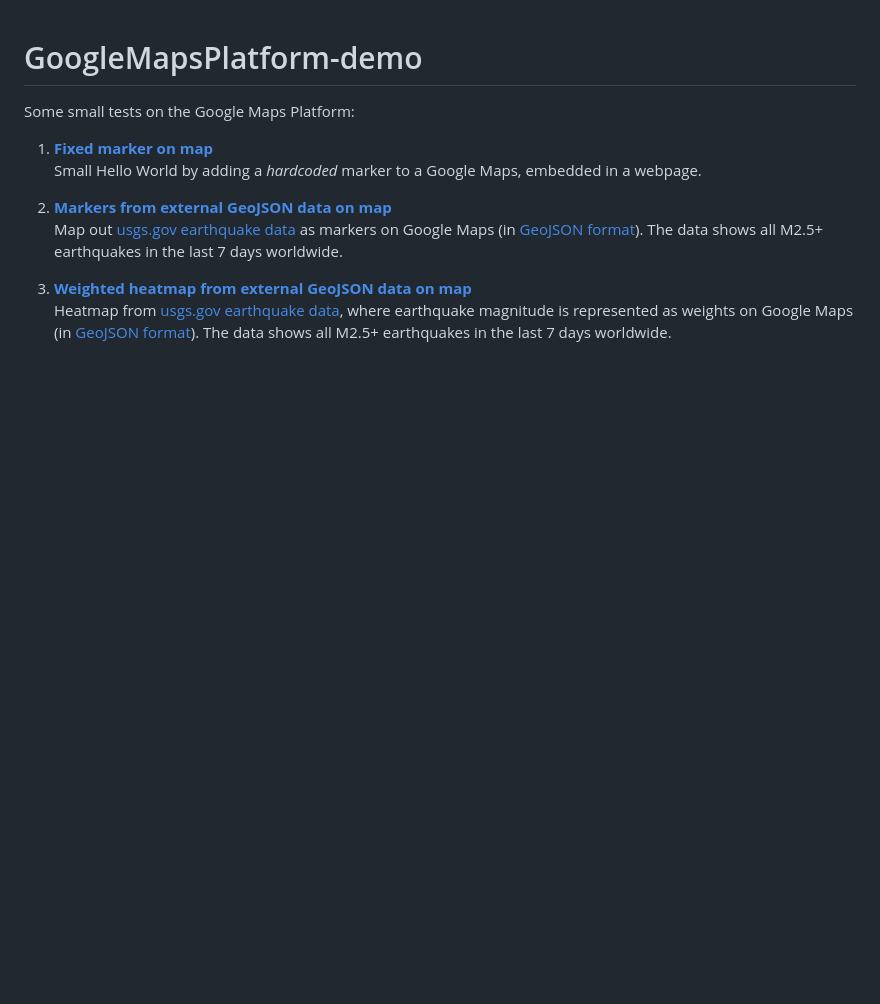
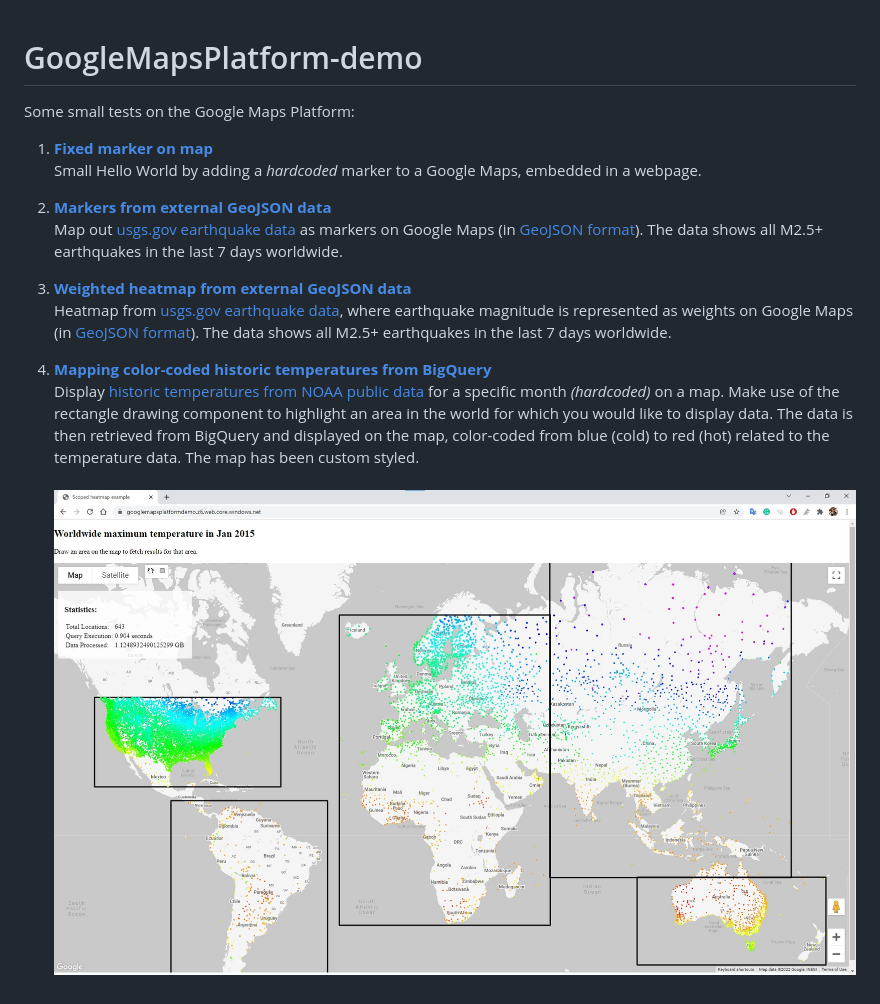
Before and after one commit to bartbilliet/GoogleMapsPlatform-demo, a Markdown page: README.md, the part around the change. Drawn GitHub-style; pictures changed too: 4_TemperatureHeatmapFromBigQueryOnMap/4_TemperatureHeatmapFromBigQueryOnMap-screenshot.jpg (added); blank space fills up the shorter version.

Commit message:
Map data from BigQuery

```diff
--- a/README.md
+++ b/README.md
@@ -4,10 +4,14 @@ Some small tests on the Google Maps Platform:
 1. **[Fixed marker on map](1_MarkerOnMap)**<br />
 Small Hello World by adding a *hardcoded* marker to a Google Maps, embedded in a webpage.
 
-2. **[Markers from external GeoJSON data on map](2_MarkersFromJsonOnMap)**<br />
+2. **[Markers from external GeoJSON data](2_MarkersFromJsonOnMap)**<br />
 Map out [usgs.gov earthquake data](https://www.usgs.gov/programs/earthquake-hazards/earthquakes) as markers on Google Maps (in [GeoJSON format](https://earthquake.usgs.gov/earthquakes/feed/v1.0/geojson.php)).
 The data shows all M2.5+ earthquakes in the last 7 days worldwide.
 
-3. **[Weighted heatmap from external GeoJSON data on map](3_HeatmapFromJsonOnMap)**<br />
+3. **[Weighted heatmap from external GeoJSON data](3_HeatmapFromJsonOnMap)**<br />
 Heatmap from [usgs.gov earthquake data](https://www.usgs.gov/programs/earthquake-hazards/earthquakes), where earthquake magnitude is represented as weights on Google Maps (in [GeoJSON format](https://earthquake.usgs.gov/earthquakes/feed/v1.0/geojson.php)).
 The data shows all M2.5+ earthquakes in the last 7 days worldwide.
+
+4. **[Mapping color-coded historic temperatures from BigQuery](4_TemperatureHeatmapFromBigQueryOnMap)**<br />
+Display [historic temperatures from NOAA public data](https://console.cloud.google.com/marketplace/product/noaa-public/ghcn-d?project=focal-elf-336022) for a specific month *(hardcoded)* on a map. Make use of the rectangle drawing component to highlight an area in the world for which you would like to display data. The data is then retrieved from BigQuery and displayed on the map, color-coded from blue (cold) to red (hot) related to the temperature data. The map has been custom styled.<br /><br />
+![Screenshot](4_TemperatureHeatmapFromBigQueryOnMap/4_TemperatureHeatmapFromBigQueryOnMap-screenshot.jpg)
```
Also changed, not shown: 4_TemperatureHeatmapFromBigQueryOnMap/img/loader.gif (added), 6 other files.
